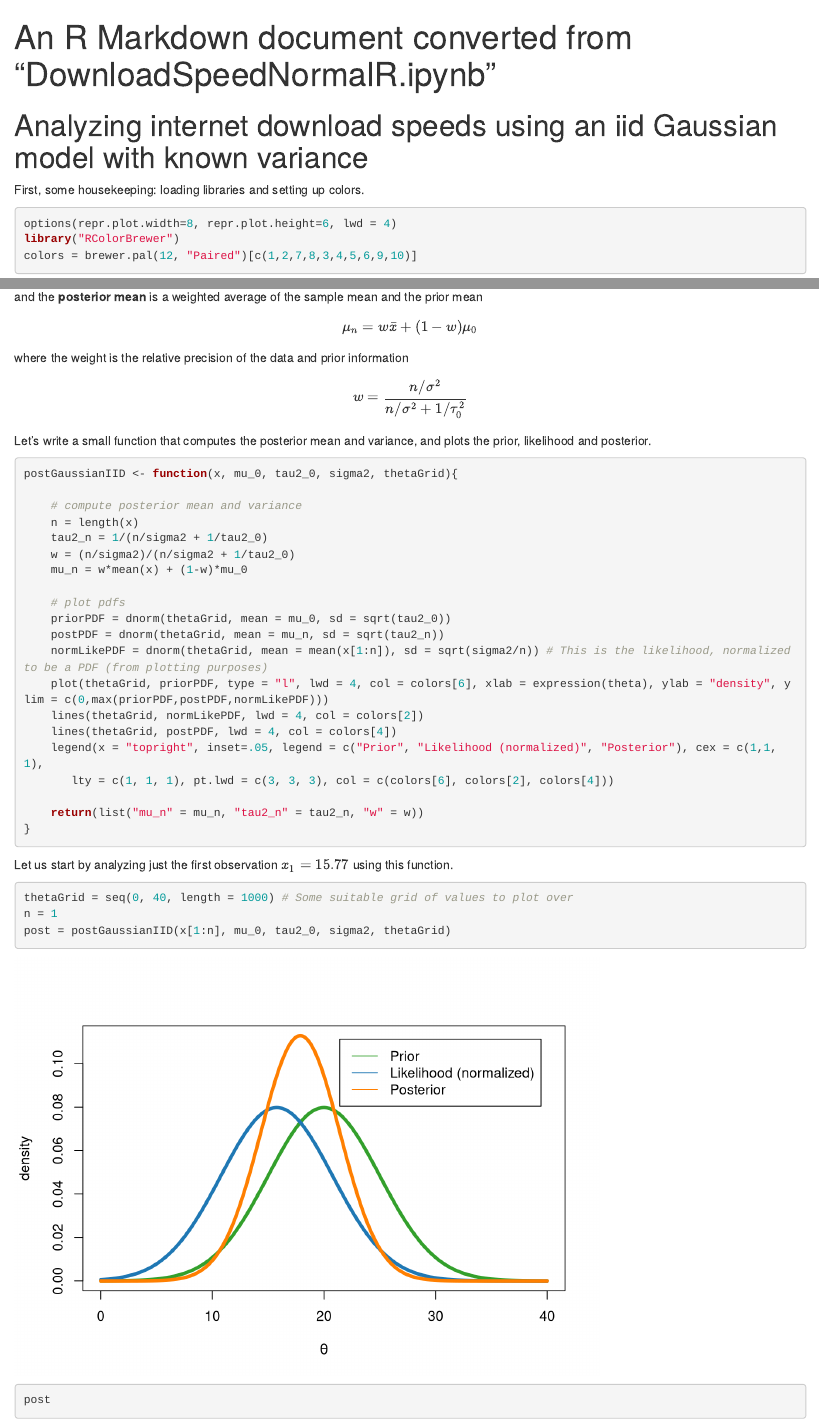
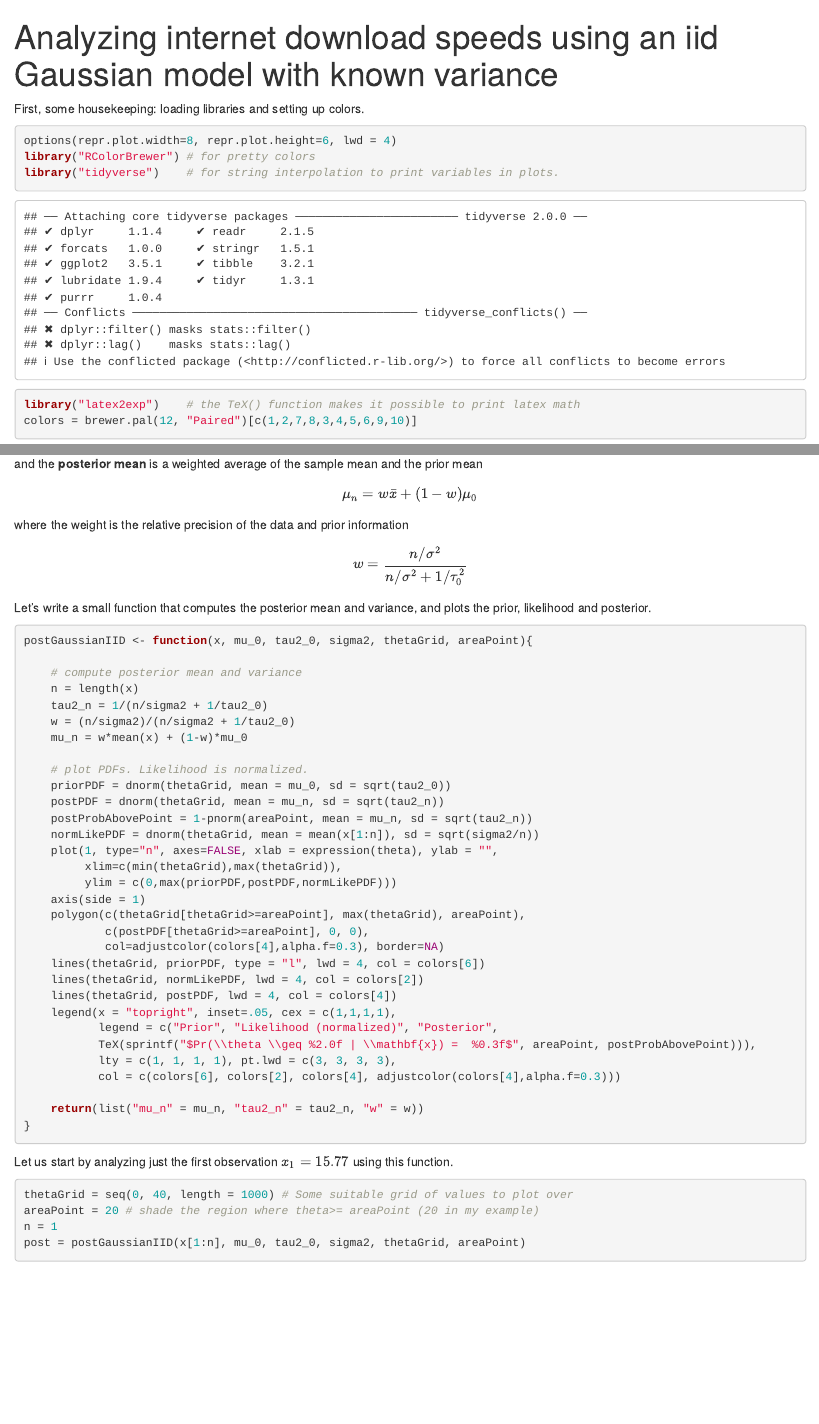
Before and after one commit to mattiasvillani/BayesianLearningBook, an R Markdown document (notebooks/DownloadSpeedNormal/DownloadSpeedNormalR.Rmd): the page in a window 1100 px wide, from its top, and a second part further down, joined at a grey line. Rendered offline with R 4.5, knitr and Pandoc, with nearby package versions; some code elsewhere in the file could not run offline.

Commit message:
Added probability computation to notebook

````diff
--- a/notebooks/DownloadSpeedNormal/DownloadSpeedNormalR.Rmd
+++ b/notebooks/DownloadSpeedNormal/DownloadSpeedNormalR.Rmd
@@ -1,15 +1,17 @@
 ---
-title: An R Markdown document converted from "DownloadSpeedNormalR.ipynb"
-output: html_document
+title: "Analyzing internet download speeds using an iid Gaussian model with known variance"
+output:
+  html_document: default
+  pdf_document: default
 ---
-
-# Analyzing internet download speeds using an iid Gaussian model with known variance
 
 First, some housekeeping: loading libraries and setting up colors.
 
 ```{r}
 options(repr.plot.width=8, repr.plot.height=6, lwd = 4)
-library("RColorBrewer")
+library("RColorBrewer") # for pretty colors
+library("tidyverse")    # for string interpolation to print variables in plots.
+library("latex2exp")    # the TeX() function makes it possible to print latex math
 colors = brewer.pal(12, "Paired")[c(1,2,7,8,3,4,5,6,9,10)]
 ```
 
@@ -60,7 +62,7 @@ $$ w = \frac{n/\sigma^2}{n/\sigma^2 + 1/\tau_0^2}$$
 Let's write a small function that computes the posterior mean and variance, and plots the prior, likelihood and posterior.
 
 ```{r}
-postGaussianIID <- function(x, mu_0, tau2_0, sigma2, thetaGrid){
+postGaussianIID <- function(x, mu_0, tau2_0, sigma2, thetaGrid, areaPoint){
 
     # compute posterior mean and variance
     n = length(x)
@@ -68,15 +70,26 @@ postGaussianIID <- function(x, mu_0, tau2_0, sigma2, thetaGrid){
     w = (n/sigma2)/(n/sigma2 + 1/tau2_0)
     mu_n = w*mean(x) + (1-w)*mu_0
 
-    # plot pdfs
+    # plot PDFs. Likelihood is normalized.
     priorPDF = dnorm(thetaGrid, mean = mu_0, sd = sqrt(tau2_0))
     postPDF = dnorm(thetaGrid, mean = mu_n, sd = sqrt(tau2_n))
-    normLikePDF = dnorm(thetaGrid, mean = mean(x[1:n]), sd = sqrt(sigma2/n)) # This is the likelihood, normalized to be a PDF (from plotting purposes)
-    plot(thetaGrid, priorPDF, type = "l", lwd = 4, col = colors[6], xlab = expression(theta), ylab = "density", ylim = c(0,max(priorPDF,postPDF,normLikePDF)))
+    postProbAbovePoint = 1-pnorm(areaPoint, mean = mu_n, sd = sqrt(tau2_n))
+    normLikePDF = dnorm(thetaGrid, mean = mean(x[1:n]), sd = sqrt(sigma2/n))
+    plot(1, type="n", axes=FALSE, xlab = expression(theta), ylab = "",
+         xlim=c(min(thetaGrid),max(thetaGrid)),
+         ylim = c(0,max(priorPDF,postPDF,normLikePDF)))
+    axis(side = 1)
+    polygon(c(thetaGrid[thetaGrid>=areaPoint], max(thetaGrid), areaPoint),
+            c(postPDF[thetaGrid>=areaPoint], 0, 0),
+            col=adjustcolor(colors[4],alpha.f=0.3), border=NA)
+    lines(thetaGrid, priorPDF, type = "l", lwd = 4, col = colors[6])
     lines(thetaGrid, normLikePDF, lwd = 4, col = colors[2])
     lines(thetaGrid, postPDF, lwd = 4, col = colors[4])
-    legend(x = "topright", inset=.05, legend = c("Prior", "Likelihood (normalized)", "Posterior"), cex = c(1,1,1),
-       lty = c(1, 1, 1), pt.lwd = c(3, 3, 3), col = c(colors[6], colors[2], colors[4]))
+    legend(x = "topright", inset=.05, cex = c(1,1,1,1),
+           legend = c("Prior", "Likelihood (normalized)", "Posterior",
+           TeX(sprintf("$Pr(\\theta \\geq %2.0f | \\mathbf{x}) =  %0.3f$", areaPoint, postProbAbovePoint))),
+           lty = c(1, 1, 1, 1), pt.lwd = c(3, 3, 3, 3),
+           col = c(colors[6], colors[2], colors[4], adjustcolor(colors[4],alpha.f=0.3)))
 
     return(list("mu_n" = mu_n, "tau2_n" = tau2_n, "w" = w))
 }
@@ -86,8 +99,9 @@ Let us start by analyzing just the first observation $x_1=15.77$ using this func
 
 ```{r}
 thetaGrid = seq(0, 40, length = 1000) # Some suitable grid of values to plot over
+areaPoint = 20 # shade the region where theta>= areaPoint (20 in my example)
 n = 1
-post = postGaussianIID(x[1:n], mu_0, tau2_0, sigma2, thetaGrid)
+post = postGaussianIID(x[1:n], mu_0, tau2_0, sigma2, thetaGrid, areaPoint)
 post
 ```
 
````
Also changed, not shown: notebooks/DownloadSpeedNormal/DownloadSpeedNormalR.Rmd (4 more changed lines), 1 other file.
